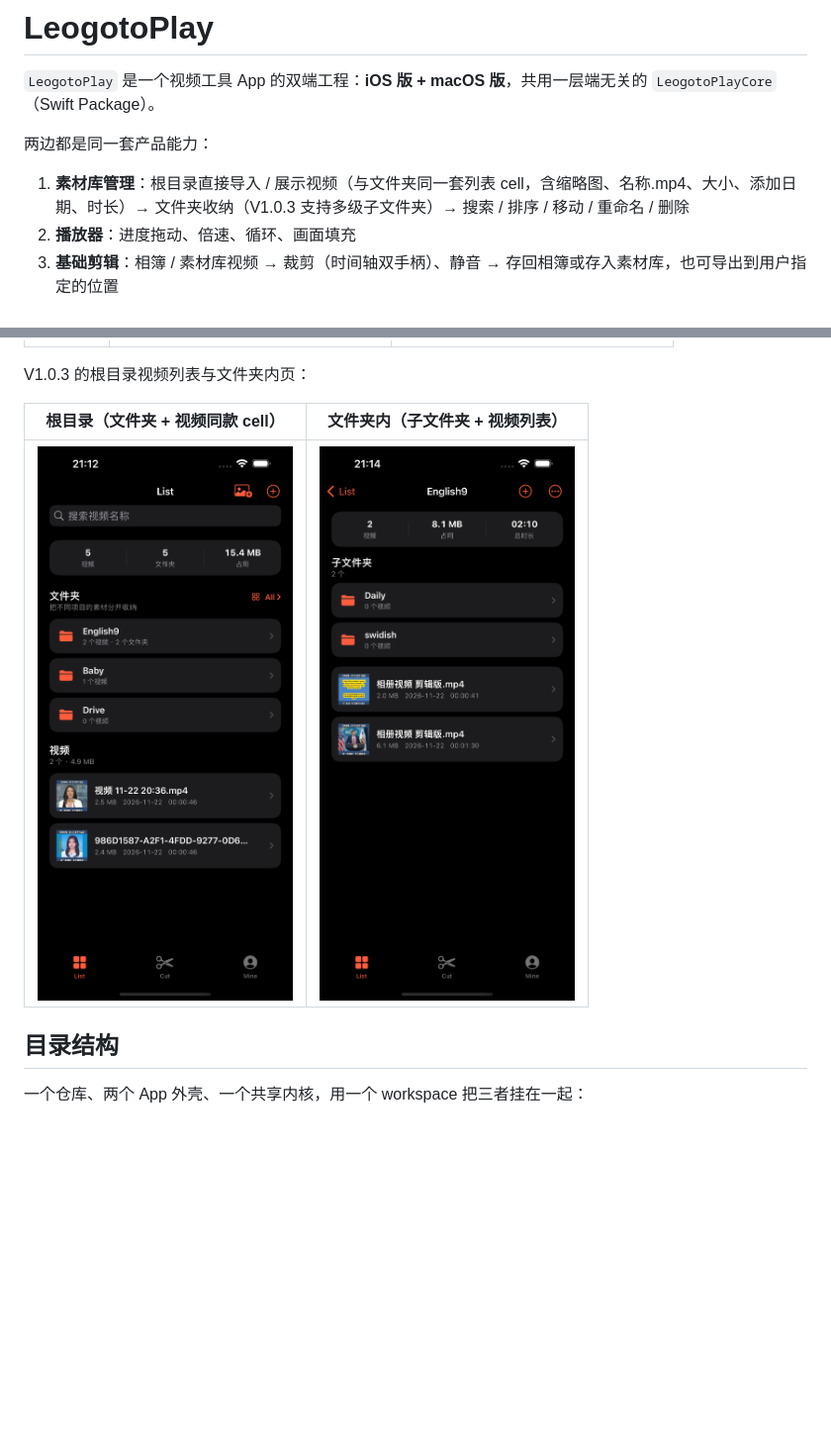
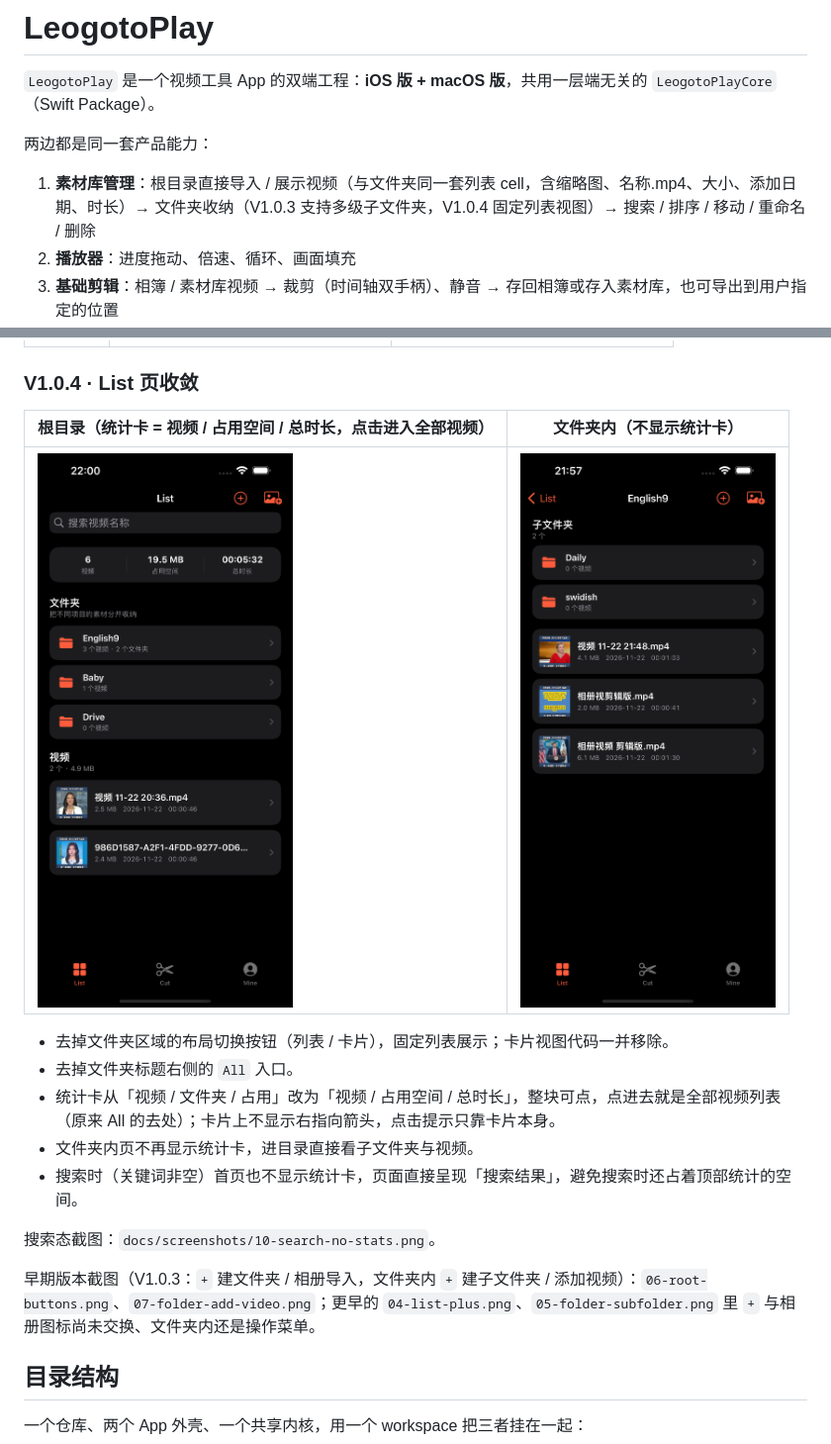
Before and after one commit to zitao0206/leogotoplay, a Markdown page: README.md, 2 parts joined by grey strips. Shown at 99% size. GitHub-like rendering; pictures changed too: docs/screenshots/08-root-stats.png (added), docs/screenshots/09-folder-no-stats.png (added); blank space fills up the shorter version.

```diff
--- a/README.md
+++ b/README.md
@@ -4,7 +4,7 @@
 
 两边都是同一套产品能力：
 
-1. **素材库管理**：根目录直接导入 / 展示视频（与文件夹同一套列表 cell，含缩略图、名称.mp4、大小、添加日期、时长）→ 文件夹收纳（V1.0.3 支持多级子文件夹）→ 搜索 / 排序 / 移动 / 重命名 / 删除
+1. **素材库管理**：根目录直接导入 / 展示视频（与文件夹同一套列表 cell，含缩略图、名称.mp4、大小、添加日期、时长）→ 文件夹收纳（V1.0.3 支持多级子文件夹，V1.0.4 固定列表视图）→ 搜索 / 排序 / 移动 / 重命名 / 删除
 2. **播放器**：进度拖动、倍速、循环、画面填充
 3. **基础剪辑**：相簿 / 素材库视频 → 裁剪（时间轴双手柄）、静音 → 存回相簿或存入素材库，也可导出到用户指定的位置
 4. **账号体系**：登录 / 注册 / 登录态持久化（本地演示实现，接口已抽象，方便接后端）
@@ -15,11 +15,21 @@ iOS 首页是 `Cut / List / Mine` 三个 Tab，结构由 `AppConfig` 驱动，
 | --- | --- | --- |
 | ![Cut](docs/screenshots/01-cut.png) | ![List](docs/screenshots/02-list.png) | ![Mine](docs/screenshots/03-mine.png) |
 
-V1.0.3 的根目录视频列表与文件夹内页：
+### V1.0.4 · List 页收敛
 
-| 根目录（文件夹 + 视频同款 cell） | 文件夹内（子文件夹 + 视频列表） |
+| 根目录（统计卡 = 视频 / 占用空间 / 总时长，点击进入全部视频） | 文件夹内（不显示统计卡） |
 | --- | --- |
-| ![根目录](docs/screenshots/04-list-plus.png) | ![文件夹内](docs/screenshots/05-folder-subfolder.png) |
+| ![根目录](docs/screenshots/08-root-stats.png) | ![文件夹内](docs/screenshots/09-folder-no-stats.png) |
+
+- 去掉文件夹区域的布局切换按钮（列表 / 卡片），固定列表展示；卡片视图代码一并移除。
+- 去掉文件夹标题右侧的 `All` 入口。
+- 统计卡从「视频 / 文件夹 / 占用」改为「视频 / 占用空间 / 总时长」，整块可点，点进去就是全部视频列表（原来 All 的去处）；卡片上不显示右指向箭头，点击提示只靠卡片本身。
+- 文件夹内页不再显示统计卡，进目录直接看子文件夹与视频。
+- 搜索时（关键词非空）首页也不显示统计卡，页面直接呈现「搜索结果」，避免搜索时还占着顶部统计的空间。
+
+搜索态截图：`docs/screenshots/10-search-no-stats.png`。
+
+早期版本截图（V1.0.3：`+` 建文件夹 / 相册导入，文件夹内 `+` 建子文件夹 / 添加视频）：`06-root-buttons.png`、`07-folder-add-video.png`；更早的 `04-list-plus.png`、`05-folder-subfolder.png` 里 `+` 与相册图标尚未交换、文件夹内还是操作菜单。
 
 ## 目录结构
 
```
Also changed, not shown: docs/screenshots/06-root-buttons.png (added), docs/screenshots/07-folder-add-video.png (added), docs/screenshots/10-search-no-stats.png (added), 4 other files.
